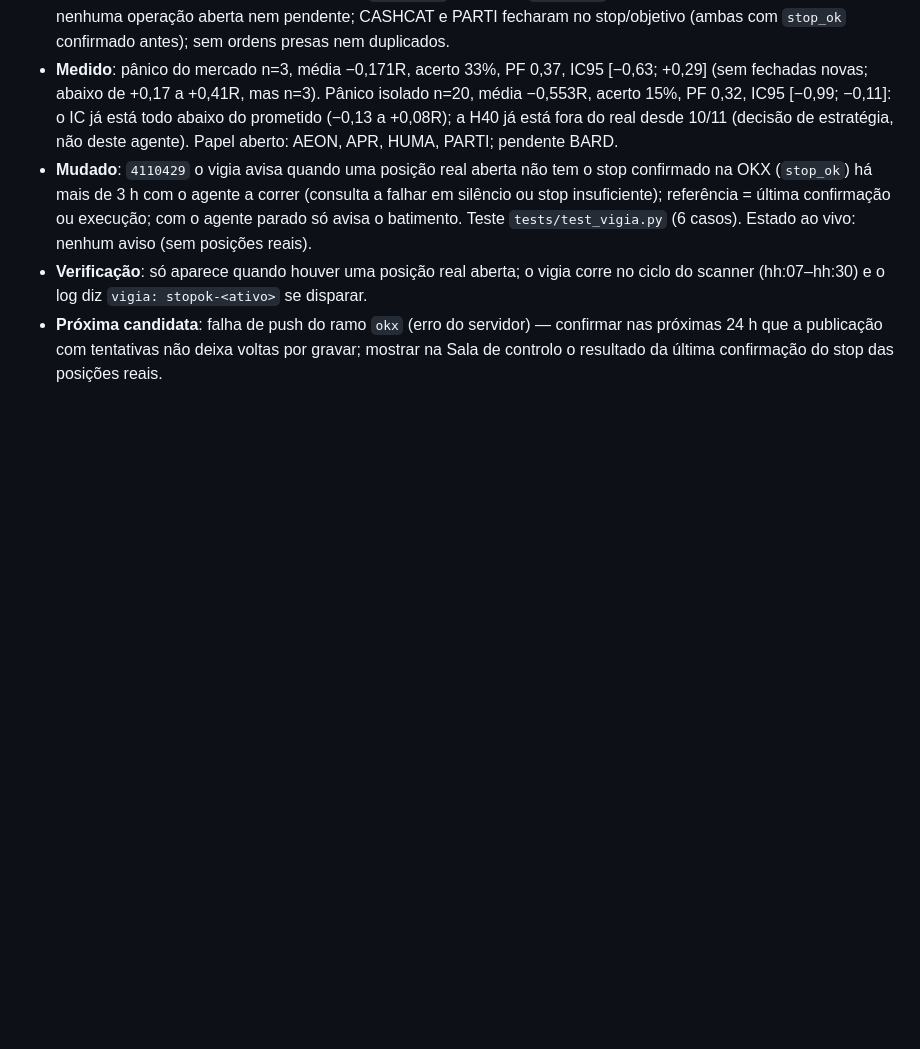
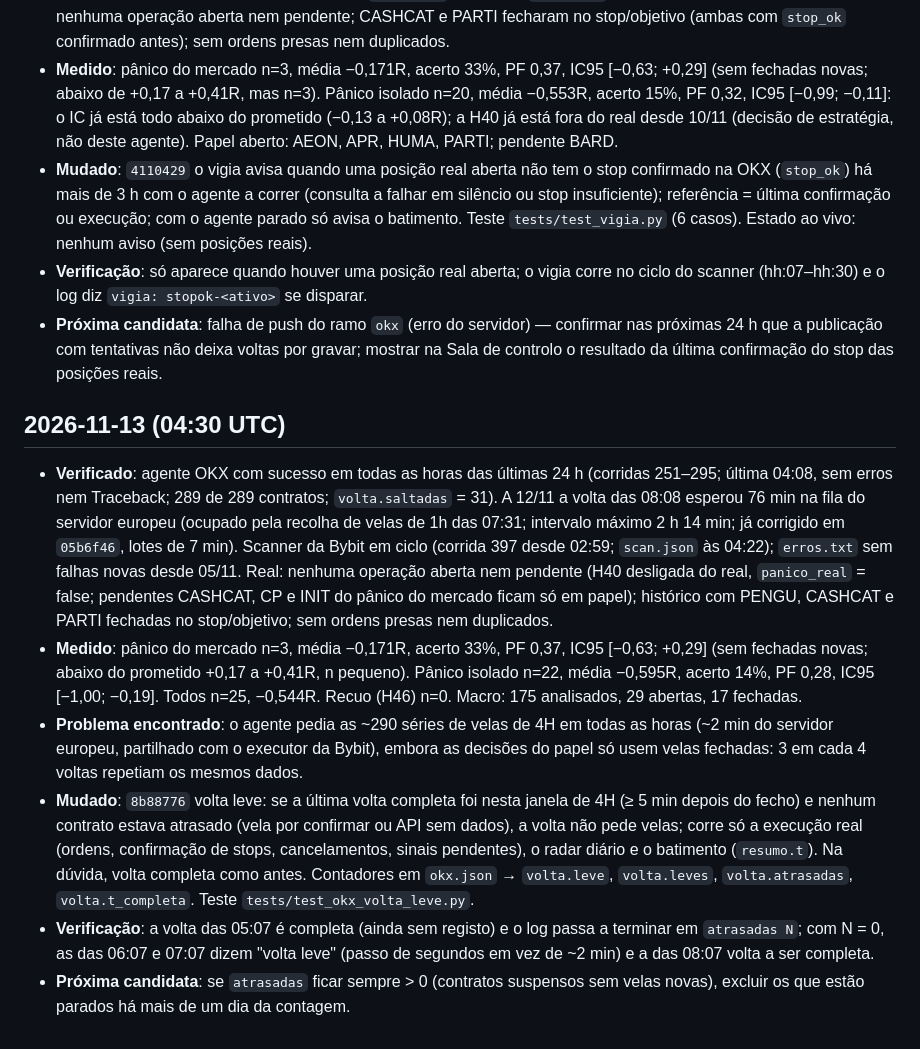
Before and after one commit to Rferreira89/Cryptoscan, a Markdown page: backtest/evolucao.md, the part around the change. Rendered like a GitHub page; blank space fills up the shorter version.

Commit message:
evolucao 13/11: verificacao, medicao e volta leve do agente OKX
Co-Authored-By: Claude Opus 5.5 <noreply@anthropic.com>

```diff
--- a/backtest/evolucao.md
+++ b/backtest/evolucao.md
@@ -51,3 +51,11 @@ Registo do agente de evolução contínua (deteção, execução, monitorizaçã
 - **Mudado**: `4110429` o vigia avisa quando uma posição real aberta não tem o stop confirmado na OKX (`stop_ok`) há mais de 3 h com o agente a correr (consulta a falhar em silêncio ou stop insuficiente); referência = última confirmação ou execução; com o agente parado só avisa o batimento. Teste `tests/test_vigia.py` (6 casos). Estado ao vivo: nenhum aviso (sem posições reais).
 - **Verificação**: só aparece quando houver uma posição real aberta; o vigia corre no ciclo do scanner (hh:07–hh:30) e o log diz `vigia: stopok-<ativo>` se disparar.
 - **Próxima candidata**: falha de push do ramo `okx` (erro do servidor) — confirmar nas próximas 24 h que a publicação com tentativas não deixa voltas por gravar; mostrar na Sala de controlo o resultado da última confirmação do stop das posições reais.
+
+## 2026-11-13 (04:30 UTC)
+- **Verificado**: agente OKX com sucesso em todas as horas das últimas 24 h (corridas 251–295; última 04:08, sem erros nem Traceback; 289 de 289 contratos; `volta.saltadas` = 31). A 12/11 a volta das 08:08 esperou 76 min na fila do servidor europeu (ocupado pela recolha de velas de 1h das 07:31; intervalo máximo 2 h 14 min; já corrigido em `05b6f46`, lotes de 7 min). Scanner da Bybit em ciclo (corrida 397 desde 02:59; `scan.json` às 04:22); `erros.txt` sem falhas novas desde 05/11. Real: nenhuma operação aberta nem pendente (H40 desligada do real, `panico_real` = false; pendentes CASHCAT, CP e INIT do pânico do mercado ficam só em papel); histórico com PENGU, CASHCAT e PARTI fechadas no stop/objetivo; sem ordens presas nem duplicados.
+- **Medido**: pânico do mercado n=3, média −0,171R, acerto 33%, PF 0,37, IC95 [−0,63; +0,29] (sem fechadas novas; abaixo do prometido +0,17 a +0,41R, n pequeno). Pânico isolado n=22, média −0,595R, acerto 14%, PF 0,28, IC95 [−1,00; −0,19]. Todos n=25, −0,544R. Recuo (H46) n=0. Macro: 175 analisados, 29 abertas, 17 fechadas.
+- **Problema encontrado**: o agente pedia as ~290 séries de velas de 4H em todas as horas (~2 min do servidor europeu, partilhado com o executor da Bybit), embora as decisões do papel só usem velas fechadas: 3 em cada 4 voltas repetiam os mesmos dados.
+- **Mudado**: `8b88776` volta leve: se a última volta completa foi nesta janela de 4H (≥ 5 min depois do fecho) e nenhum contrato estava atrasado (vela por confirmar ou API sem dados), a volta não pede velas; corre só a execução real (ordens, confirmação de stops, cancelamentos, sinais pendentes), o radar diário e o batimento (`resumo.t`). Na dúvida, volta completa como antes. Contadores em `okx.json` → `volta.leve`, `volta.leves`, `volta.atrasadas`, `volta.t_completa`. Teste `tests/test_okx_volta_leve.py`.
+- **Verificação**: a volta das 05:07 é completa (ainda sem registo) e o log passa a terminar em `atrasadas N`; com N = 0, as das 06:07 e 07:07 dizem "volta leve" (passo de segundos em vez de ~2 min) e a das 08:07 volta a ser completa.
+- **Próxima candidata**: se `atrasadas` ficar sempre > 0 (contratos suspensos sem velas novas), excluir os que estão parados há mais de um dia da contagem.
```
